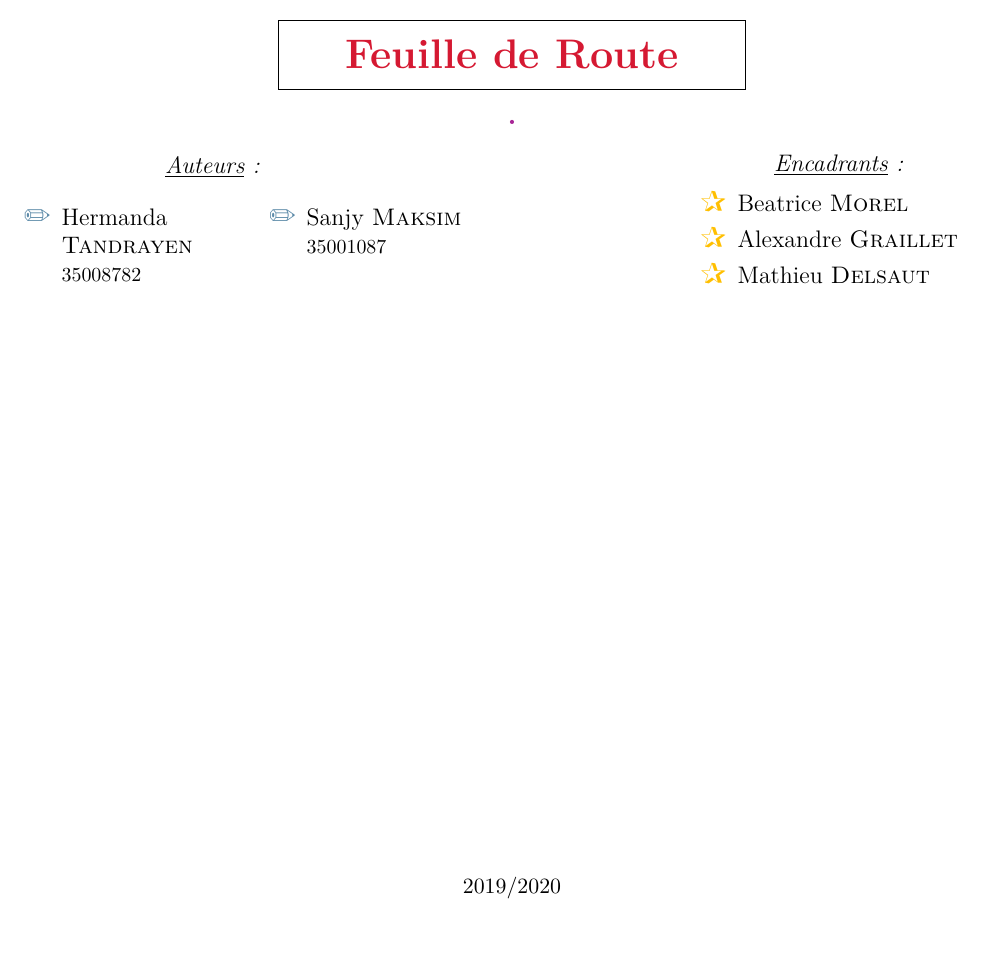
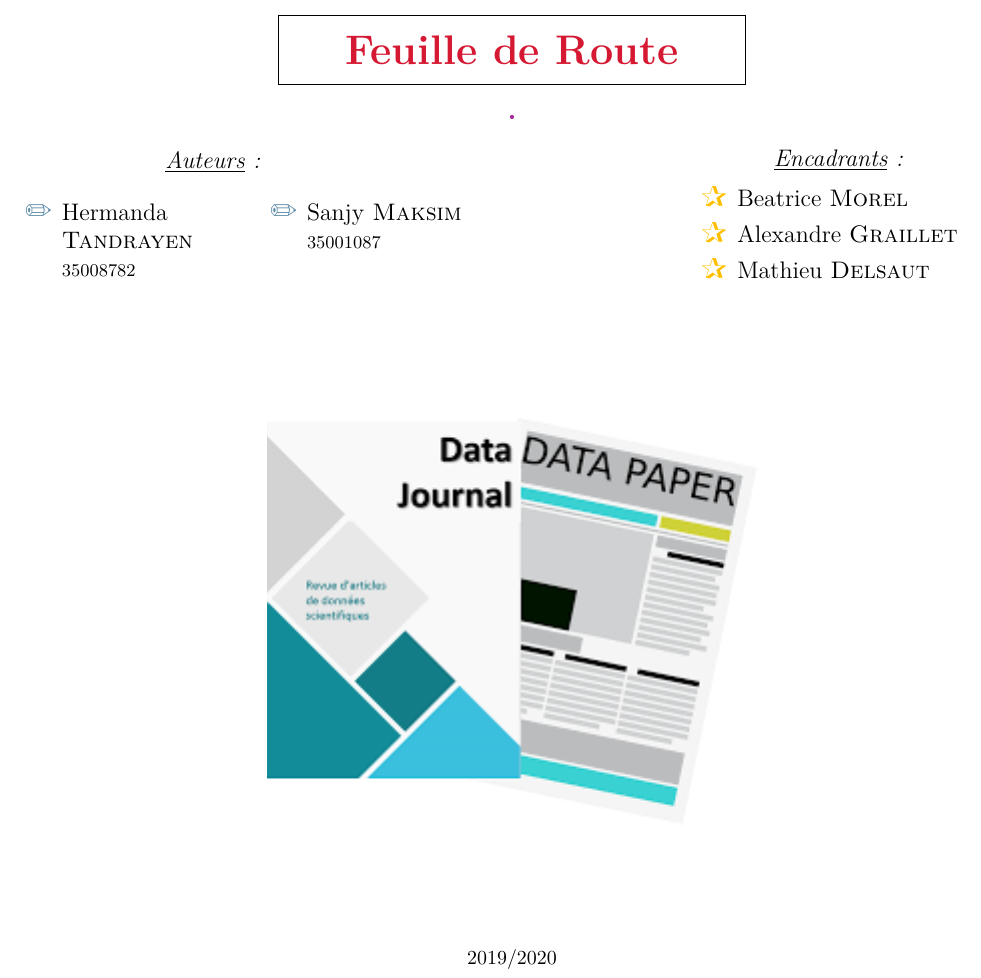
Before and after one commit to Hermanda-TANDRAYEN/Fiche-de-route-.tex, a LaTeX document (Feuille de route 7/Weekly7.tex): part of page 1 of 5, cut so that both start at the same text, the shorter picture padded with empty space. Compiled offline with pdfLaTeX.

Commit message:
Auto stash before merge of "master" and "origin/master"
mise a jour

```diff
--- a/Feuille de route 7/Weekly7.tex
+++ b/Feuille de route 7/Weekly7.tex
@@ -1,4 +1,4 @@
-\documentclass[11pt,oneside]{article}
+\documentclass[14pt,oneside]{article}
 \usepackage[utf8]{inputenc}
 \usepackage[T1]{fontenc}
 \usepackage{amsmath,amssymb,bm}
@@ -6,7 +6,7 @@
 \usepackage{titletoc}
 \usepackage{graphicx}
 \usepackage[margin=2.5cm]{geometry}
-\usepackage[frenchb]{babel}
+\usepackage[french]{babel}
 \usepackage{hyperref}
 \hypersetup {colorlinks=true,linkcolor=blue,urlcolor=blue}
 \AddThinSpaceBeforeFootnotes
@@ -82,7 +82,12 @@ ytrfdytfugvghikuhjbiujbhaaaaaaaaaaaaaaa}
 
 \end{flushright}
 \end{minipage}\\[0cm]
-\vspace{10cm}
+\vspace{2 cm}
+\begin{center}
+\includegraphics[scale=1]{1.png}
+\end{center}
+\vspace{1cm}
+
 \begin{center}
 2019/2020
 \end{center}
```
Also changed, not shown: Feuille de route 7/1.png (added), 4 other files.
